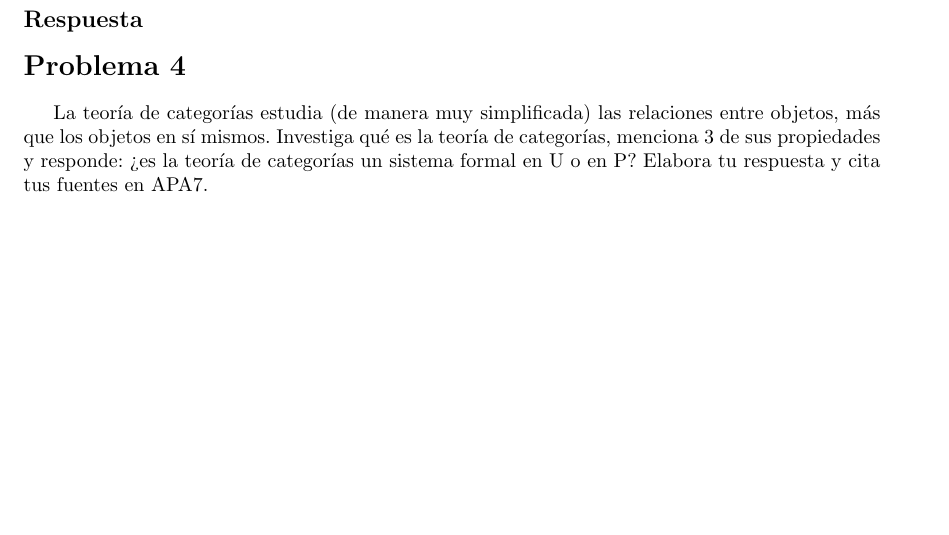
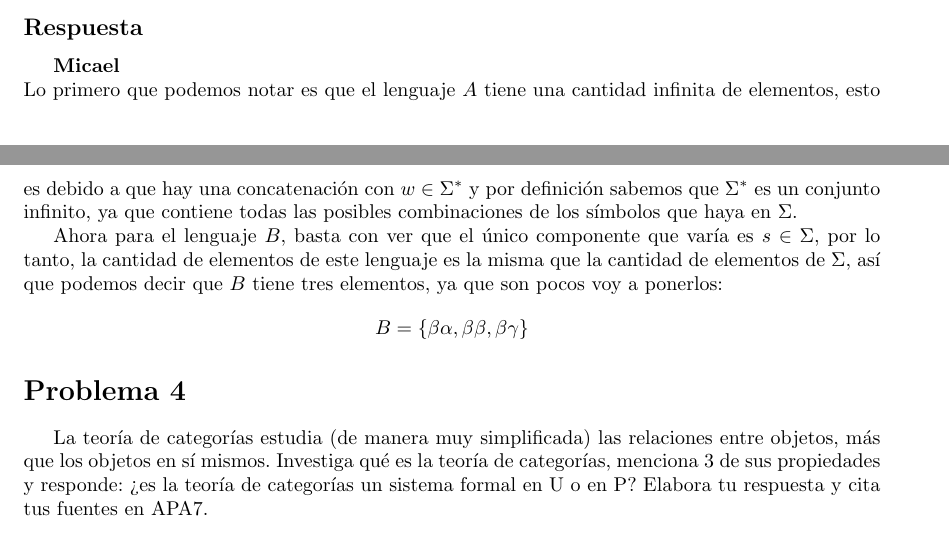
Before and after one commit to MicaelNF/AutomatasRepo, a LaTeX problem sheet (Tarea 1 Introduccion/tarea01.tex): part of page 4 of 4 before the commit and two parts of pages 3 and 4 of 4 after it, the two joined at a grey line, cut so that both start at the same text, the shorter picture padded with empty space. Compiled offline with pdfLaTeX.

Commit message:
Se añadieron mis respuestas al problema 3 de la tarea01.tex.

```diff
--- a/Tarea 1 Introduccion/tarea01.tex
+++ b/Tarea 1 Introduccion/tarea01.tex
@@ -123,6 +123,17 @@ Autómatas y Lenguajes Formales}
     y $B=\{\beta s \mid s\in\Sigma\}$. ¿Cuántos elementos tiene cada conjunto?
 
     \subsection*{Respuesta}
+    \textbf{Micael}\\
+    Lo primero que podemos notar es que el lenguaje $A$ tiene una cantidad infinita de elementos, esto es debido a que hay una
+    concatenación con $w\in\Sigma^*$ y por definición sabemos que $\Sigma^*$ es un conjunto infinito, ya que contiene todas
+    las posibles combinaciones de los símbolos que haya en $\Sigma$.
+
+    Ahora para el lenguaje $B$, basta con ver que el único componente que varía
+    es $s \in \Sigma$, por lo tanto, la cantidad de elementos de este lenguaje es la misma que la cantidad de elementos
+    de $\Sigma$, así que podemos decir que $B$ tiene tres elementos, ya que son pocos voy a ponerlos:
+    \[
+        B = \{\beta\alpha, \beta\beta, \beta\gamma\}
+    \]
 
     \section*{Problema 4}
 
```
